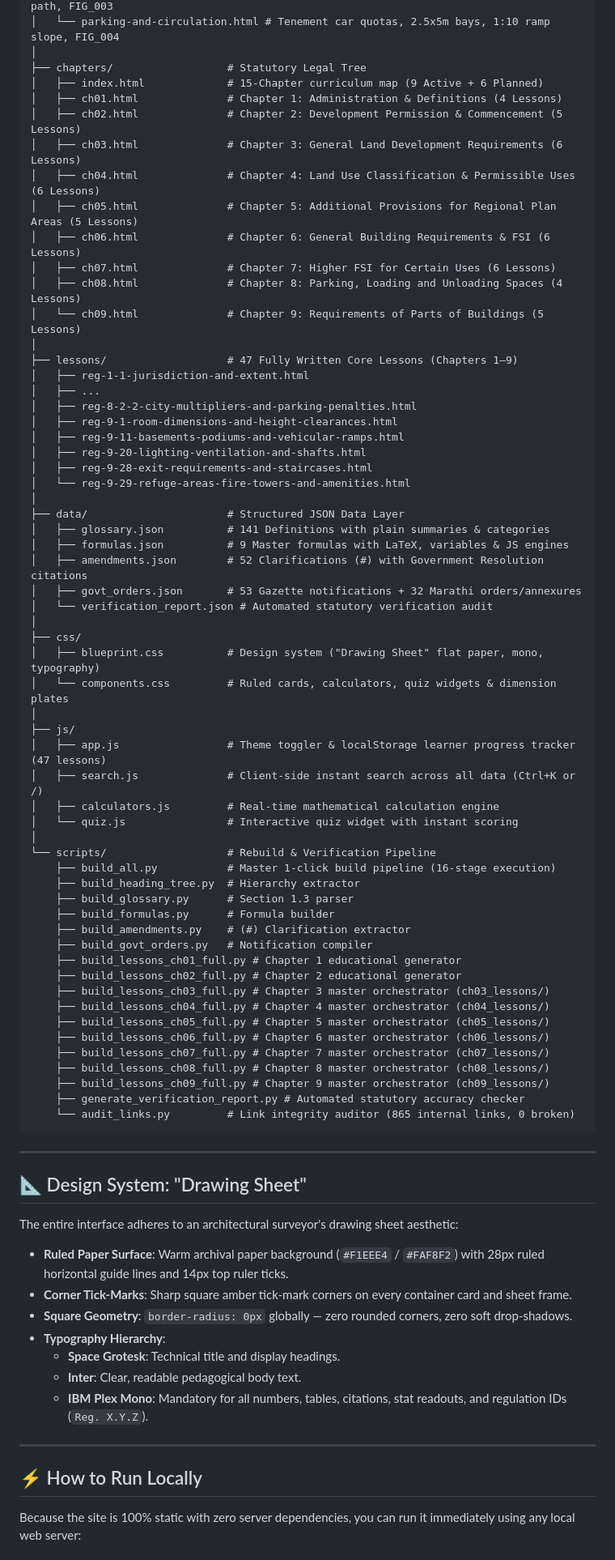
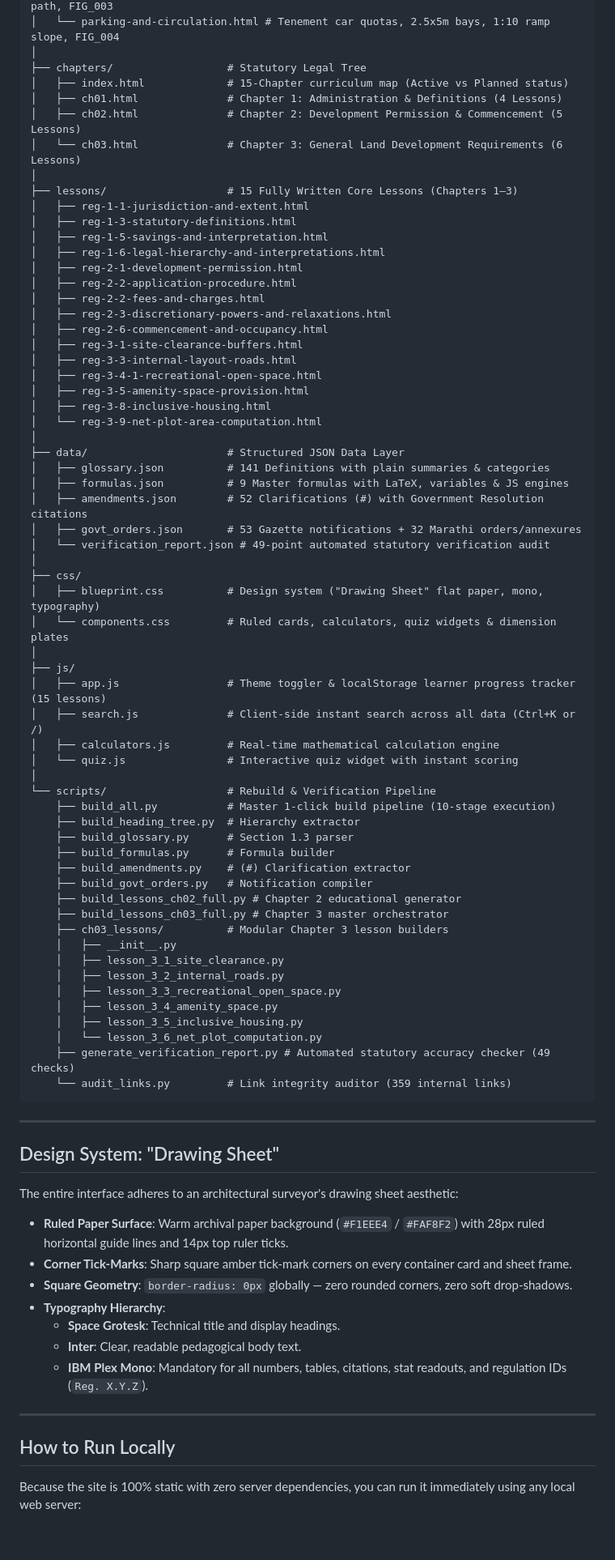
Before and after one commit to aniket0929/maharashtra-udcpr-visual-guide-by-plotaxis, a Markdown page: README.md, the part around one of its changes. Shown at 81% size. Drawn GitHub-style; blank space fills up the shorter version.

Commit message:
rewrote readme.md

````diff
--- a/README.md
+++ b/README.md
@@ -44,80 +46,83 @@ udcpr_edu/
 │   └── parking-and-circulation.html # Tenement car quotas, 2.5x5m bays, 1:10 ramp slope, FIG_004
 │
 ├── chapters/                  # Statutory Legal Tree
-│   ├── index.html             # 15-Chapter curriculum map (9 Active + 6 Planned)
+│   ├── index.html             # 15-Chapter curriculum map (Active vs Planned status)
 │   ├── ch01.html              # Chapter 1: Administration & Definitions (4 Lessons)
 │   ├── ch02.html              # Chapter 2: Development Permission & Commencement (5 Lessons)
-│   ├── ch03.html              # Chapter 3: General Land Development Requirements (6 Lessons)
-│   ├── ch04.html              # Chapter 4: Land Use Classification & Permissible Uses (6 Lessons)
-│   ├── ch05.html              # Chapter 5: Additional Provisions for Regional Plan Areas (5 Lessons)
-│   ├── ch06.html              # Chapter 6: General Building Requirements & FSI (6 Lessons)
-│   ├── ch07.html              # Chapter 7: Higher FSI for Certain Uses (6 Lessons)
-│   ├── ch08.html              # Chapter 8: Parking, Loading and Unloading Spaces (4 Lessons)
-│   └── ch09.html              # Chapter 9: Requirements of Parts of Buildings (5 Lessons)
+│   └── ch03.html              # Chapter 3: General Land Development Requirements (6 Lessons)
 │
-├── lessons/                   # 47 Fully Written Core Lessons (Chapters 1–9)
+├── lessons/                   # 15 Fully Written Core Lessons (Chapters 1–3)
 │   ├── reg-1-1-jurisdiction-and-extent.html
-│   ├── ...
-│   ├── reg-8-2-2-city-multipliers-and-parking-penalties.html
-│   ├── reg-9-1-room-dimensions-and-height-clearances.html
-│   ├── reg-9-11-basements-podiums-and-vehicular-ramps.html
-│   ├── reg-9-20-lighting-ventilation-and-shafts.html
-│   ├── reg-9-28-exit-requirements-and-staircases.html
-│   └── reg-9-29-refuge-areas-fire-towers-and-amenities.html
+│   ├── reg-1-3-statutory-definitions.html
+│   ├── reg-1-5-savings-and-interpretation.html
+│   ├── reg-1-6-legal-hierarchy-and-interpretations.html
+│   ├── reg-2-1-development-permission.html
+│   ├── reg-2-2-application-procedure.html
+│   ├── reg-2-2-fees-and-charges.html
+│   ├── reg-2-3-discretionary-powers-and-relaxations.html
+│   ├── reg-2-6-commencement-and-occupancy.html
+│   ├── reg-3-1-site-clearance-buffers.html
+│   ├── reg-3-3-internal-layout-roads.html
+│   ├── reg-3-4-1-recreational-open-space.html
+│   ├── reg-3-5-amenity-space-provision.html
+│   ├── reg-3-8-inclusive-housing.html
+│   └── reg-3-9-net-plot-area-computation.html
 │
 ├── data/                      # Structured JSON Data Layer
 │   ├── glossary.json          # 141 Definitions with plain summaries & categories
 │   ├── formulas.json          # 9 Master formulas with LaTeX, variables & JS engines
 │   ├── amendments.json        # 52 Clarifications (#) with Government Resolution citations
 │   ├── govt_orders.json       # 53 Gazette notifications + 32 Marathi orders/annexures
-│   └── verification_report.json # Automated statutory verification audit
+│   └── verification_report.json # 49-point automated statutory verification audit
 │
 ├── css/
 │   ├── blueprint.css          # Design system ("Drawing Sheet" flat paper, mono, typography)
 │   └── components.css         # Ruled cards, calculators, quiz widgets & dimension plates
 │
 ├── js/
-│   ├── app.js                 # Theme toggler & localStorage learner progress tracker (47 lessons)
+│   ├── app.js                 # Theme toggler & localStorage learner progress tracker (15 lessons)
 │   ├── search.js              # Client-side instant search across all data (Ctrl+K or /)
 │   ├── calculators.js         # Real-time mathematical calculation engine
 │   └── quiz.js                # Interactive quiz widget with instant scoring
 │
 └── scripts/                   # Rebuild & Verification Pipeline
-    ├── build_all.py           # Master 1-click build pipeline (16-stage execution)
+    ├── build_all.py           # Master 1-click build pipeline (10-stage execution)
     ├── build_heading_tree.py  # Hierarchy extractor
     ├── build_glossary.py      # Section 1.3 parser
     ├── build_formulas.py      # Formula builder
     ├── build_amendments.py    # (#) Clarification extractor
     ├── build_govt_orders.py   # Notification compiler
-    ├── build_lessons_ch01_full.py # Chapter 1 educational generator
     ├── build_lessons_ch02_full.py # Chapter 2 educational generator
-    ├── build_lessons_ch03_full.py # Chapter 3 master orchestrator (ch03_lessons/)
-    ├── build_lessons_ch04_full.py # Chapter 4 master orchestrator (ch04_lessons/)
-    ├── build_lessons_ch05_full.py # Chapter 5 master orchestrator (ch05_lessons/)
-    ├── build_lessons_ch06_full.py # Chapter 6 master orchestrator (ch06_lessons/)
-    ├── build_lessons_ch07_full.py # Chapter 7 master orchestrator (ch07_lessons/)
-    ├── build_lessons_ch08_full.py # Chapter 8 master orchestrator (ch08_lessons/)
-    ├── build_lessons_ch09_full.py # Chapter 9 master orchestrator (ch09_lessons/)
-    ├── generate_verification_report.py # Automated statutory accuracy checker
-    └── audit_links.py         # Link integrity auditor (865 internal links, 0 broken)
+    ├── build_lessons_ch03_full.py # Chapter 3 master orchestrator
+    ├── ch03_lessons/          # Modular Chapter 3 lesson builders
+    │   ├── __init__.py
+    │   ├── lesson_3_1_site_clearance.py
+    │   ├── lesson_3_2_internal_roads.py
+    │   ├── lesson_3_3_recreational_open_space.py
+    │   ├── lesson_3_4_amenity_space.py
+    │   ├── lesson_3_5_inclusive_housing.py
+    │   └── lesson_3_6_net_plot_computation.py
+    ├── generate_verification_report.py # Automated statutory accuracy checker (49 checks)
+    └── audit_links.py         # Link integrity auditor (359 internal links)
 ```
 
 ---
 
-## 📐 Design System: "Drawing Sheet"
+## Design System: "Drawing Sheet"
 
 The entire interface adheres to an architectural surveyor's drawing sheet aesthetic:
-* **Ruled Paper Surface**: Warm archival paper background (`#F1EEE4` / `#FAF8F2`) with 28px ruled horizontal guide lines and 14px top ruler ticks.
-* **Corner Tick-Marks**: Sharp square amber tick-mark corners on every container card and sheet frame.
-* **Square Geometry**: `border-radius: 0px` globally — zero rounded corners, zero soft drop-shadows.
-* **Typography Hierarchy**:
-  * **Space Grotesk**: Technical title and display headings.
-  * **Inter**: Clear, readable pedagogical body text.
-  * **IBM Plex Mono**: Mandatory for all numbers, tables, citations, stat readouts, and regulation IDs (`Reg. X.Y.Z`).
+
+- **Ruled Paper Surface**: Warm archival paper background (`#F1EEE4` / `#FAF8F2`) with 28px ruled horizontal guide lines and 14px top ruler ticks.
+- **Corner Tick-Marks**: Sharp square amber tick-mark corners on every container card and sheet frame.
+- **Square Geometry**: `border-radius: 0px` globally — zero rounded corners, zero soft drop-shadows.
+- **Typography Hierarchy**:
+  - **Space Grotesk**: Technical title and display headings.
+  - **Inter**: Clear, readable pedagogical body text.
+  - **IBM Plex Mono**: Mandatory for all numbers, tables, citations, stat readouts, and regulation IDs (`Reg. X.Y.Z`).
 
 ---
 
-## ⚡ How to Run Locally
+## How to Run Locally
 
 Because the site is 100% static with zero server dependencies, you can run it immediately using any local web server:
 
````
Also changed, not shown: other parts of README.md (+33 -22 lines).
